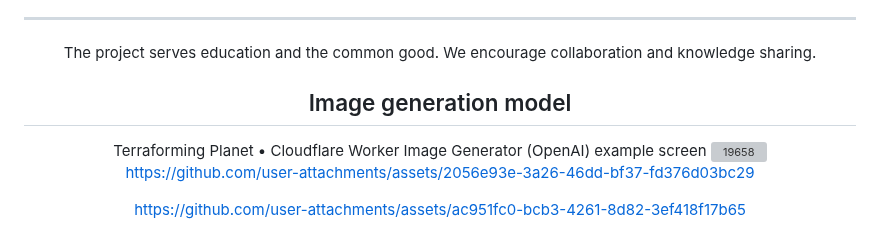
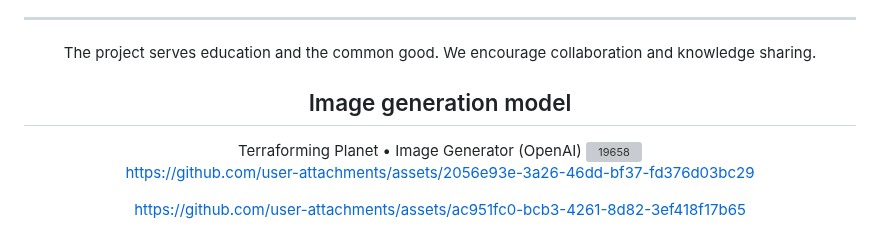
Before and after one commit to Terraforming-Planet/demo-repository, a Markdown page: README.md, the part around the change. Rendered like a GitHub page; grey boxes are pictures that could not be loaded.

Commit message:
Revise image generation model description and image
Updated image generation model section with new details and image.

```diff
--- a/README.md
+++ b/README.md
@@ -285,9 +285,9 @@ If anything changes — we edit THIS, not add new ones.
 The project serves education and the common good.
 We encourage collaboration and knowledge sharing.
 
-<h2>Image generation model</h2>Terraforming Planet • Cloudflare Worker
+<h2>Image generation model</h2>Terraforming Planet •
 Image Generator (OpenAI)
-example screen
+
 
 <img width="1536" height="1024" alt="19658" src="https://github.com/user-attachments/assets/0fd1baa3-cbf8-4b52-ba76-5d617a1b7b6c"/>
 
```
